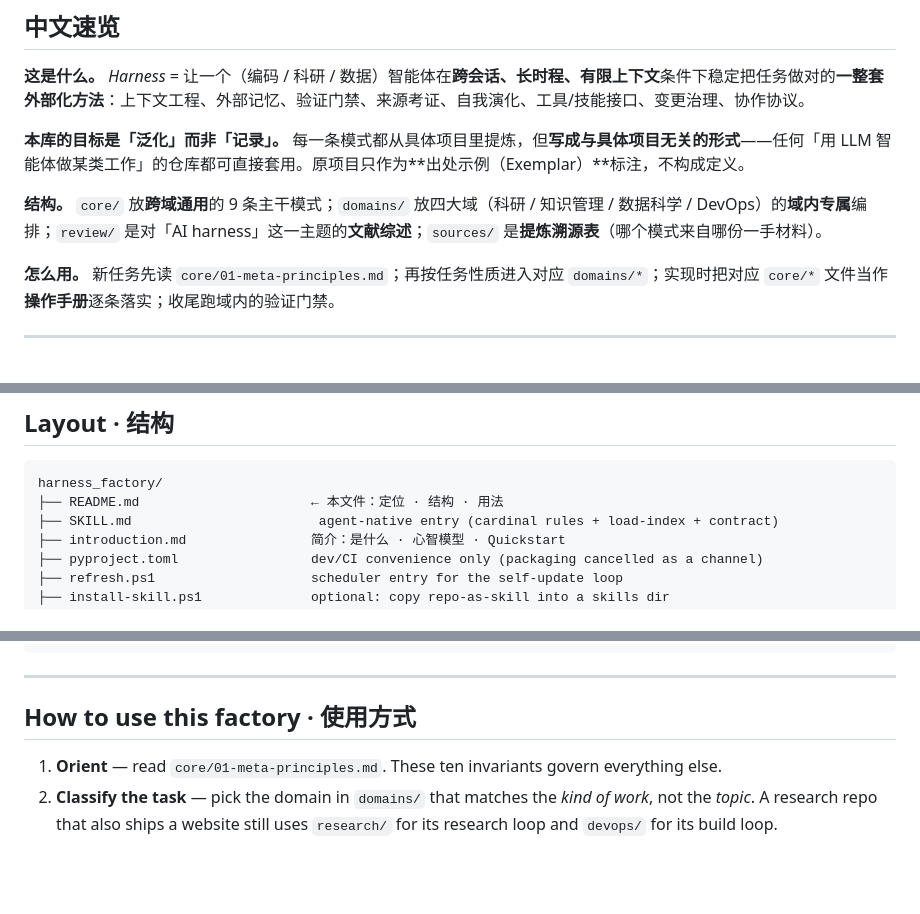
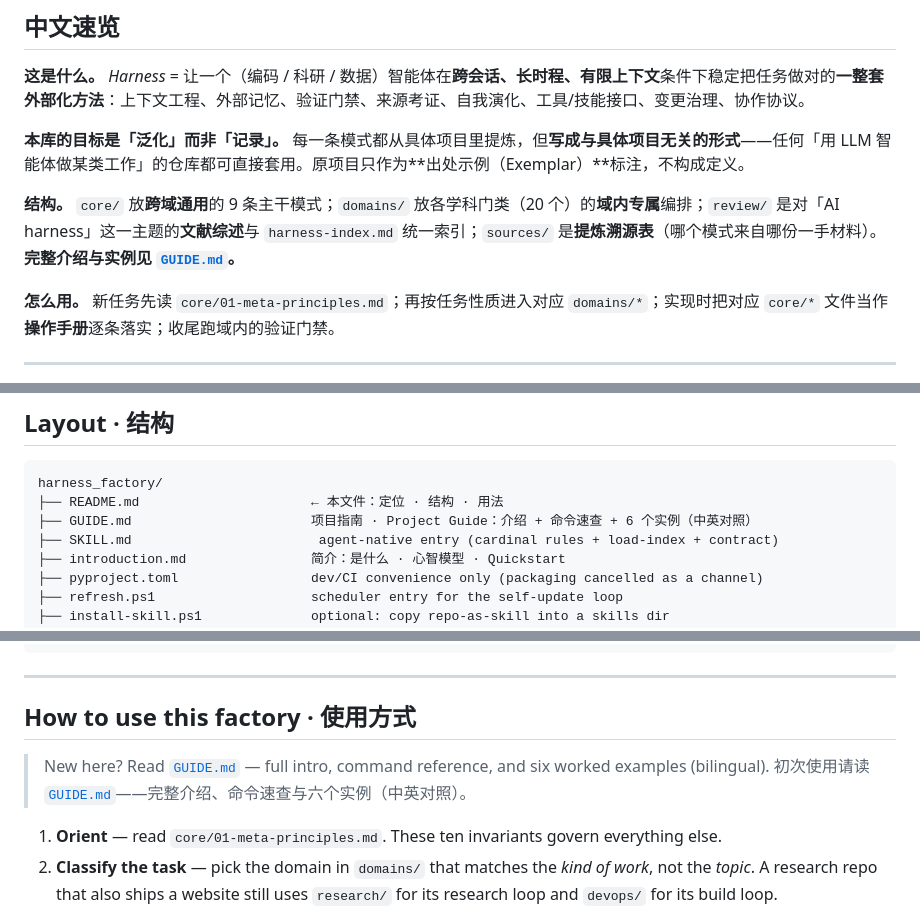
Before and after one commit to LengyanReader/research_foodie, a Markdown page: harness_factory/README.md, 3 parts joined by grey strips. Drawn GitHub-style; blank space fills up the shorter version.

````diff
--- a/harness_factory/README.md
+++ b/harness_factory/README.md
@@ -13,7 +13,7 @@
 
 **本库的目标是「泛化」而非「记录」。** 每一条模式都从具体项目里提炼，但**写成与具体项目无关的形式**——任何「用 LLM 智能体做某类工作」的仓库都可直接套用。原项目只作为**出处示例（Exemplar）**标注，不构成定义。
 
-**结构。** `core/` 放**跨域通用**的 9 条主干模式；`domains/` 放四大域（科研 / 知识管理 / 数据科学 / DevOps）的**域内专属**编排；`review/` 是对「AI harness」这一主题的**文献综述**；`sources/` 是**提炼溯源表**（哪个模式来自哪份一手材料）。
+**结构。** `core/` 放**跨域通用**的 9 条主干模式；`domains/` 放各学科门类（20 个）的**域内专属**编排；`review/` 是对「AI harness」这一主题的**文献综述**与 `harness-index.md` 统一索引；`sources/` 是**提炼溯源表**（哪个模式来自哪份一手材料）。**完整介绍与实例见 [`GUIDE.md`](GUIDE.md)。**
 
 **怎么用。** 新任务先读 `core/01-meta-principles.md`；再按任务性质进入对应 `domains/*`；实现时把对应 `core/*` 文件当作**操作手册**逐条落实；收尾跑域内的验证门禁。
 
@@ -99,6 +99,7 @@ L0). In path mode the home is optional.
 ```
 harness_factory/
 ├── README.md                      ← 本文件：定位 · 结构 · 用法
+├── GUIDE.md                       项目指南 · Project Guide：介绍 + 命令速查 + 6 个实例（中英对照）
 ├── SKILL.md                        agent-native entry (cardinal rules + load-index + contract)
 ├── introduction.md                简介：是什么 · 心智模型 · Quickstart
 ├── pyproject.toml                 dev/CI convenience only (packaging cancelled as a channel)
@@ -147,6 +148,9 @@ harness_factory/
 
 ## How to use this factory · 使用方式
 
+> New here? Read [`GUIDE.md`](GUIDE.md) — full intro, command reference, and six worked examples (bilingual).
+> 初次使用请读 [`GUIDE.md`](GUIDE.md)——完整介绍、命令速查与六个实例（中英对照）。
+
 1. **Orient** — read `core/01-meta-principles.md`. These ten invariants govern everything else.
 2. **Classify the task** — pick the domain in `domains/` that matches the *kind of work*, not the *topic*. A research repo that also ships a website still uses `research/` for its research loop and `devops/` for its build loop.
 3. **Assemble** — the domain file names which `core/*` modules it composes and in what order; apply them as an operating manual.
````
Also changed, not shown: harness_factory/GUIDE.md (added, +530 -0 lines).
